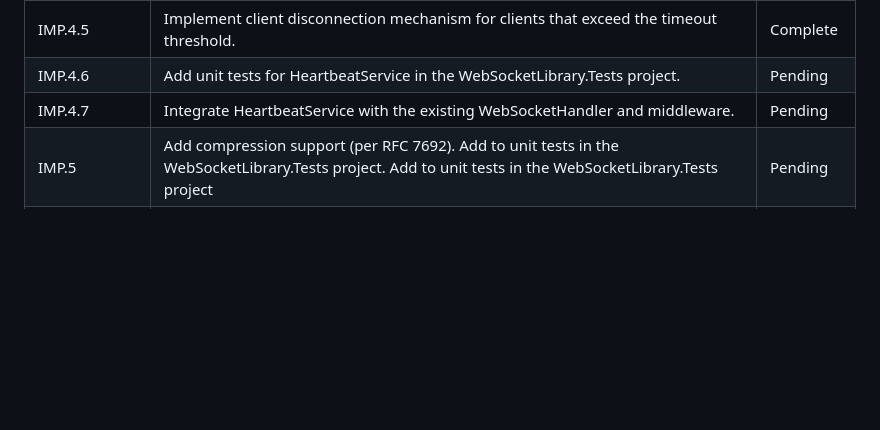
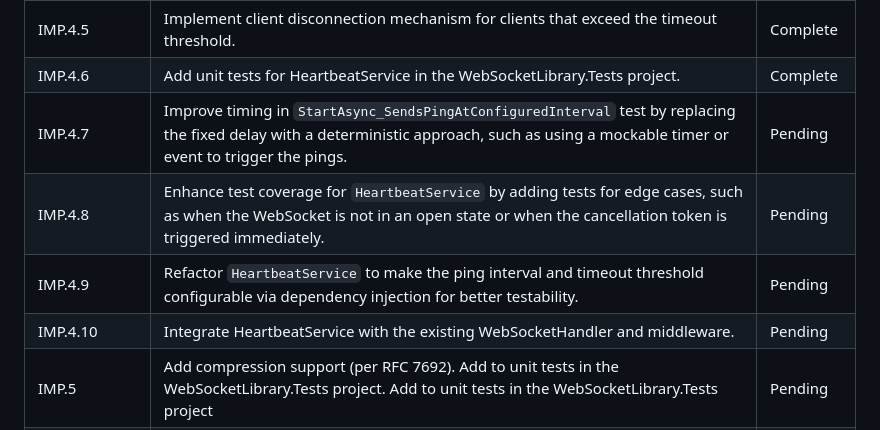
Before and after one commit to aaronlovi/MyWebSocketClient, a Markdown page: requirements/requirements.2.md, the part around the change. Rendered like a GitHub page; blank space fills up the shorter version.

Commit message:
Update requirements to mark unit tests for HeartbeatService as complete and add new requirements for enhancing test coverage and refactoring for configurability.

```diff
--- a/requirements/requirements.2.md
+++ b/requirements/requirements.2.md
@@ -13,8 +13,11 @@
 | IMP.4.3 | Implement tracking of pong responses from clients in WebSocketClientSession class. | Complete |
 | IMP.4.4 | Add timeout detection logic to identify unresponsive clients that fail to respond with pong frames. | Complete |
 | IMP.4.5 | Implement client disconnection mechanism for clients that exceed the timeout threshold. | Complete |
-| IMP.4.6 | Add unit tests for HeartbeatService in the WebSocketLibrary.Tests project. | Pending |
-| IMP.4.7 | Integrate HeartbeatService with the existing WebSocketHandler and middleware. | Pending |
+| IMP.4.6 | Add unit tests for HeartbeatService in the WebSocketLibrary.Tests project. | Complete |
+| IMP.4.7 | Improve timing in `StartAsync_SendsPingAtConfiguredInterval` test by replacing the fixed delay with a deterministic approach, such as using a mockable timer or event to trigger the pings. | Pending |
+| IMP.4.8 | Enhance test coverage for `HeartbeatService` by adding tests for edge cases, such as when the WebSocket is not in an open state or when the cancellation token is triggered immediately. | Pending |
+| IMP.4.9 | Refactor `HeartbeatService` to make the ping interval and timeout threshold configurable via dependency injection for better testability. | Pending |
+| IMP.4.10 | Integrate HeartbeatService with the existing WebSocketHandler and middleware. | Pending |
 | IMP.5 | Add compression support (per RFC 7692). Add to unit tests in the WebSocketLibrary.Tests project. Add to unit tests in the WebSocketLibrary.Tests project | Pending |
 | IMP.6 | Add message serialization helpers. Add to unit tests in the WebSocketLibrary.Tests project. Add JSON serialization/deserialization helpers to the `WebSocketMessage` class as appropriate. | Pending |
 | IMP.7 | Add WebSocket subprotocol negotiation support. Allow the server to declare supported subprotocols and negotiate with clients. | Pending |
```
